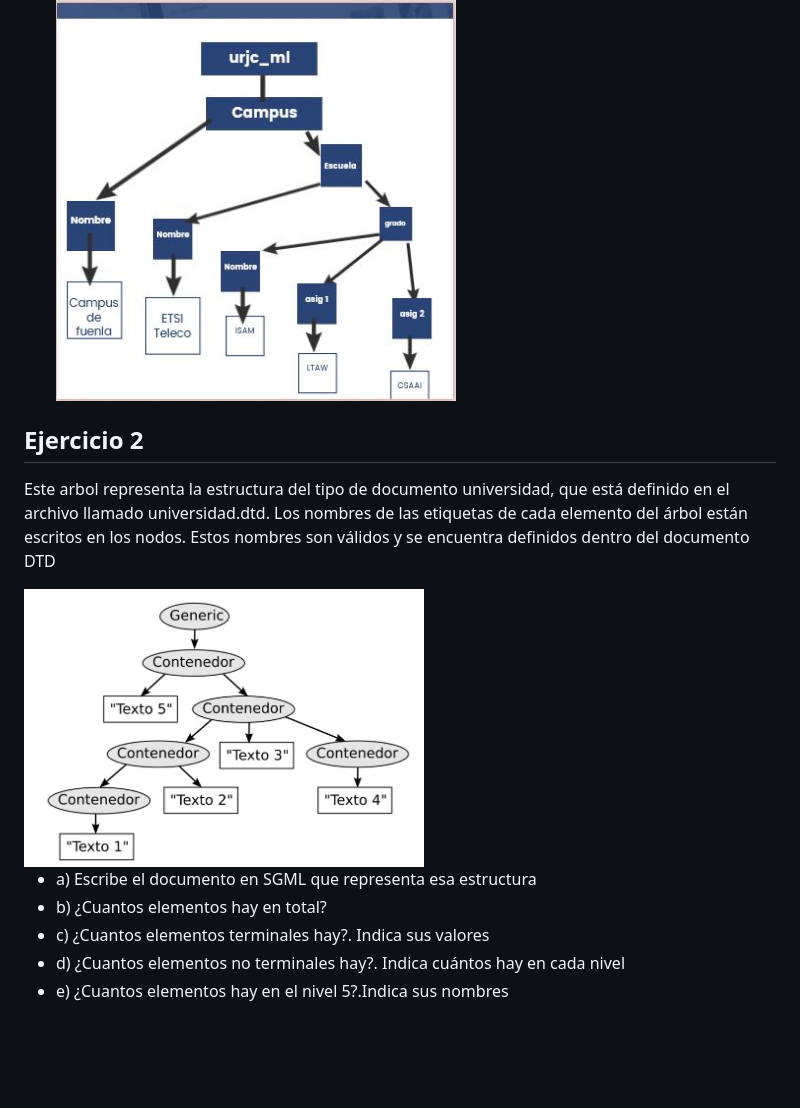
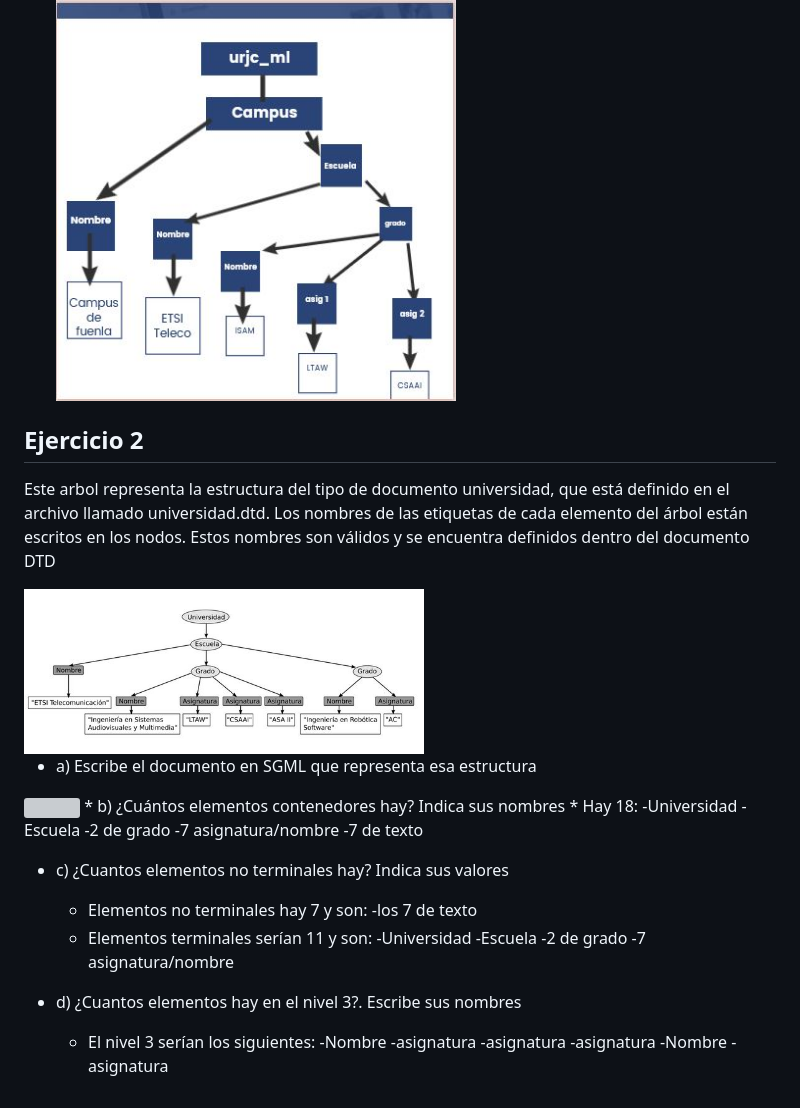
Before and after one commit to aiglesiasd/LTAW-Practicas, a Markdown page: P0/S1.md, the part around the change printed below. Drawn GitHub-style; pictures changed too: P0/ej2.JPG; blank space fills up the shorter version; grey boxes are pictures that could not be loaded.

Commit message:
ejercicio 2 terminado y en mk

```diff
--- a/P0/S1.md
+++ b/P0/S1.md
@@ -26,4 +27,5 @@ Dado este documento descrito en SGML, usando el tipo de documento urjc_ml defini
     <img height="300" src="arbol.JPG" width="400">
+
 ## Ejercicio 2
 
 Este arbol representa la estructura del tipo de documento universidad, que está definido en el archivo llamado universidad.dtd. Los nombres de las etiquetas de cada elemento del árbol están escritos en los nodos. Estos nombres son válidos y se encuentra definidos dentro del documento DTD
@@ -31,7 +33,29 @@ Este arbol representa la estructura del tipo de documento universidad, que está
  <img height="200" src="ej2.JPG" width="400">
 
 * a) Escribe el documento en SGML que representa esa estructura
-* b) ¿Cuantos elementos hay en total?
-* c) ¿Cuantos elementos terminales hay?. Indica sus valores
-* d) ¿Cuantos elementos no terminales hay?. Indica cuántos hay en cada nivel
-* e) ¿Cuantos elementos hay en el nivel 5?.Indica sus nombres
+<img height="300" src="sgml.JPG" width="400">
+* b) ¿Cuántos elementos contenedores hay? Indica sus nombres
+    * Hay 18:
+        -Universidad
+        -Escuela
+        -2 de grado
+        -7 asignatura/nombre
+        -7 de texto
+
+* c) ¿Cuantos elementos no terminales hay? Indica sus valores
+    * Elementos no terminales hay 7 y son:
+        -los 7 de texto
+    * Elementos terminales serían 11 y son:
+        -Universidad
+        -Escuela
+        -2 de grado
+        -7 asignatura/nombre
+
+* d) ¿Cuantos elementos hay en el nivel 3?. Escribe sus nombres
+    * El nivel 3 serían los siguientes:
+    -Nombre
+    -asignatura
+    -asignatura
+    -asignatura
+    -Nombre
+    -asignatura
```
Also changed, not shown: other parts of P0/S1.md (+1 -0 lines), P0/ej3.JPG (added).
